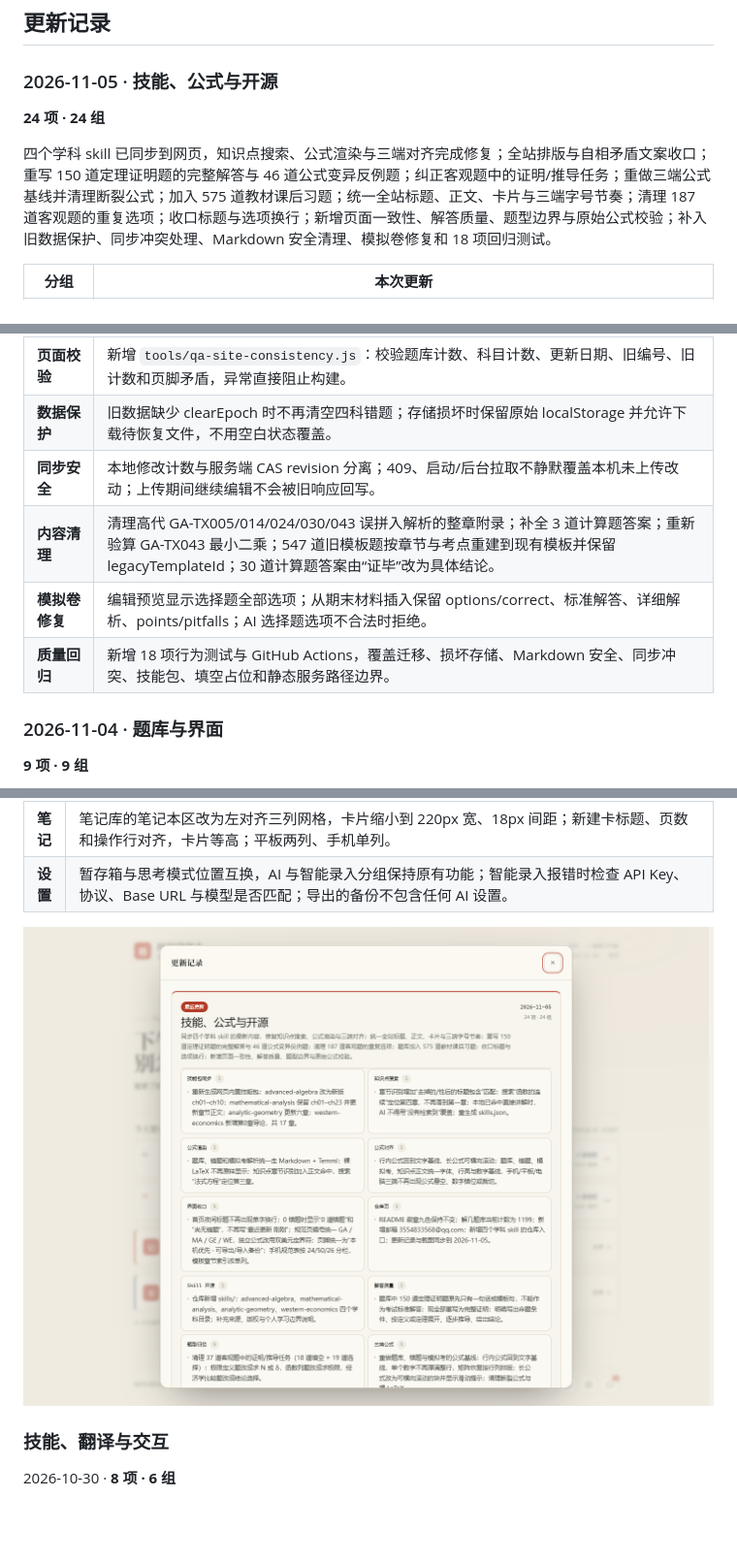
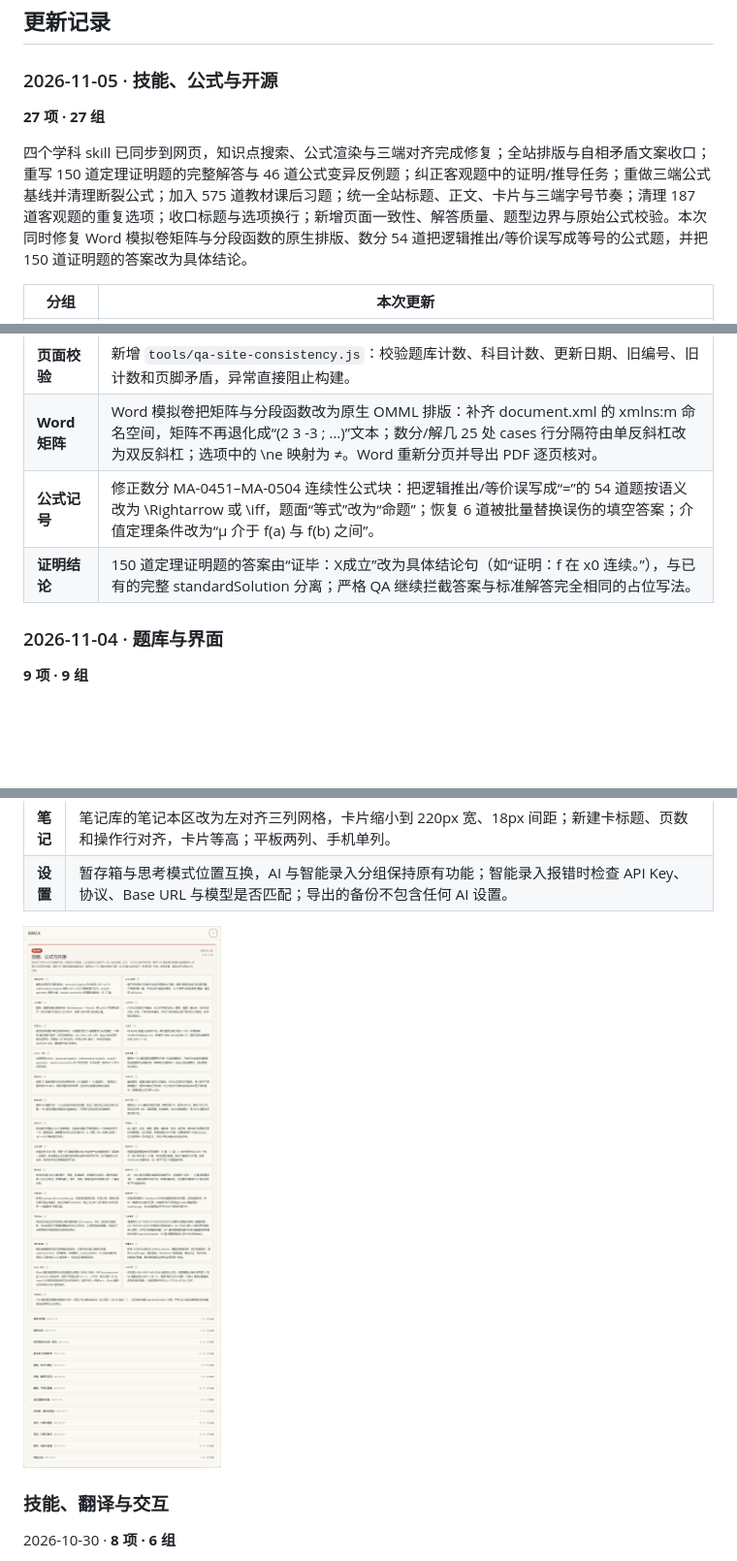
Before and after one commit to lanzaihua/lanzaihua.github.io, a Markdown page: README.md, 3 parts joined by grey strips. Shown: that part at 97% size. Rendered like a GitHub page; pictures changed too: assets/v2/20261105-changelog.png; folded sections open; blank space fills up the shorter version.

Commit message:
2026.11.05: fix Word matrices and math notation, refresh changelog

```diff
--- a/README.md
+++ b/README.md
@@ -149,9 +149,9 @@
 
 ### 2026-11-05 · 技能、公式与开源
 
-**24 项 · 24 组**
+**27 项 · 27 组**
 
-四个学科 skill 已同步到网页，知识点搜索、公式渲染与三端对齐完成修复；全站排版与自相矛盾文案收口；重写 150 道定理证明题的完整解答与 46 道公式变异反例题；纠正客观题中的证明/推导任务；重做三端公式基线并清理断裂公式；加入 575 道教材课后习题；统一全站标题、正文、卡片与三端字号节奏；清理 187 道客观题的重复选项；收口标题与选项换行；新增页面一致性、解答质量、题型边界与原始公式校验；补入旧数据保护、同步冲突处理、Markdown 安全清理、模拟卷修复和 18 项回归测试。
+四个学科 skill 已同步到网页，知识点搜索、公式渲染与三端对齐完成修复；全站排版与自相矛盾文案收口；重写 150 道定理证明题的完整解答与 46 道公式变异反例题；纠正客观题中的证明/推导任务；重做三端公式基线并清理断裂公式；加入 575 道教材课后习题；统一全站标题、正文、卡片与三端字号节奏；清理 187 道客观题的重复选项；收口标题与选项换行；新增页面一致性、解答质量、题型边界与原始公式校验。本次同时修复 Word 模拟卷矩阵与分段函数的原生排版、数分 54 道把逻辑推出/等价误写成等号的公式题，并把 150 道证明题的答案改为具体结论。
 
 | 分组 | 本次更新 |
 |---|---|
@@ -174,11 +174,9 @@
 | **乘2校验** | 逐字段排查 8825 题的题干、答案、标准解答、详细解析与选项，清除末尾多乘 2 的公式写法；新增构建门，题干、答案、解答或选项末尾再出现“·2”直接失败。 |
 | **解答开头** | 统一 1866 道主观题标准解答的卷面开头：证明题补“证明：”，计算/简答题补“解：”，答案与解析内容不变；新增构建校验，主观题标准解答不以“解/证明/答”开头直接失败。 |
 | **页面校验** | 新增 `tools/qa-site-consistency.js`：校验题库计数、科目计数、更新日期、旧编号、旧计数和页脚矛盾，异常直接阻止构建。 |
-| **数据保护** | 旧数据缺少 clearEpoch 时不再清空四科错题；存储损坏时保留原始 localStorage 并允许下载待恢复文件，不用空白状态覆盖。 |
-| **同步安全** | 本地修改计数与服务端 CAS revision 分离；409、启动/后台拉取不静默覆盖本机未上传改动；上传期间继续编辑不会被旧响应回写。 |
-| **内容清理** | 清理高代 GA-TX005/014/024/030/043 误拼入解析的整章附录；补全 3 道计算题答案；重新验算 GA-TX043 最小二乘；547 道旧模板题按章节与考点重建到现有模板并保留 legacyTemplateId；30 道计算题答案由“证毕”改为具体结论。 |
-| **模拟卷修复** | 编辑预览显示选择题全部选项；从期末材料插入保留 options/correct、标准解答、详细解析、points/pitfalls；AI 选择题选项不合法时拒绝。 |
-| **质量回归** | 新增 18 项行为测试与 GitHub Actions，覆盖迁移、损坏存储、Markdown 安全、同步冲突、技能包、填空占位和静态服务路径边界。 |
+| **Word 矩阵** | Word 模拟卷把矩阵与分段函数改为原生 OMML 排版：补齐 document.xml 的 xmlns:m 命名空间，矩阵不再退化成“(2 3 -3 ; …)”文本；数分/解几 25 处 cases 行分隔符由单反斜杠改为双反斜杠；选项中的 \ne 映射为 ≠。Word 重新分页并导出 PDF 逐页核对。 |
+| **公式记号** | 修正数分 MA-0451–MA-0504 连续性公式块：把逻辑推出/等价误写成“=”的 54 道题按语义改为 \Rightarrow 或 \iff，题面“等式”改为“命题”；恢复 6 道被批量替换误伤的填空答案；介值定理条件改为“μ 介于 f(a) 与 f(b) 之间”。 |
+| **证明结论** | 150 道定理证明题的答案由“证毕：X成立”改为具体结论句（如“证明：f 在 x0 连续。”），与已有的完整 standardSolution 分离；严格 QA 继续拦截答案与标准解答完全相同的占位写法。 |
 
 ### 2026-11-04 · 题库与界面
 
```
Also changed, not shown: CHANGELOG.md (+5 -2 lines), 2 other files.
